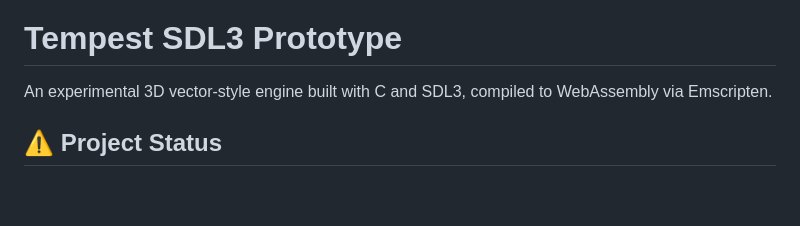
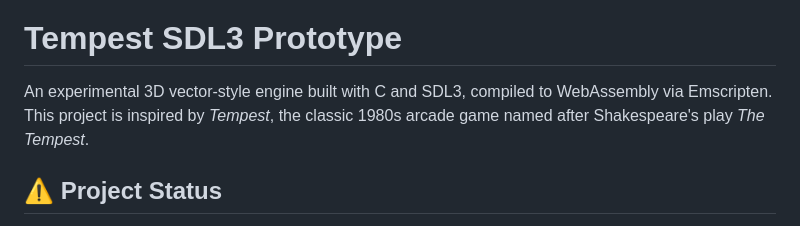
Before and after one commit to dagfinndybvig/tempest-sdl3, a Markdown page: README.md, the part around the change. GitHub-like rendering; blank space fills up the shorter version.

Commit message:
Update README to mention Tempest's origin as an 80s arcade game named after Shakespeare's play

```diff
--- a/README.md
+++ b/README.md
@@ -4,7 +4,7 @@
 
 # Tempest SDL3 Prototype
 
-An experimental 3D vector-style engine built with C and SDL3, compiled to WebAssembly via Emscripten.
+An experimental 3D vector-style engine built with C and SDL3, compiled to WebAssembly via Emscripten. This project is inspired by *Tempest*, the classic 1980s arcade game named after Shakespeare's play *The Tempest*.
 
 ## ⚠️ Project Status
 **This is an experimental project inspired by the classic arcade game *Tempest*.** It is **not** a direct port or a recreation of the original game code. It aims to capture the "Vector Glow" aesthetic and the unique 3D tunnel perspective using modern hardware-accelerated rendering.
```
